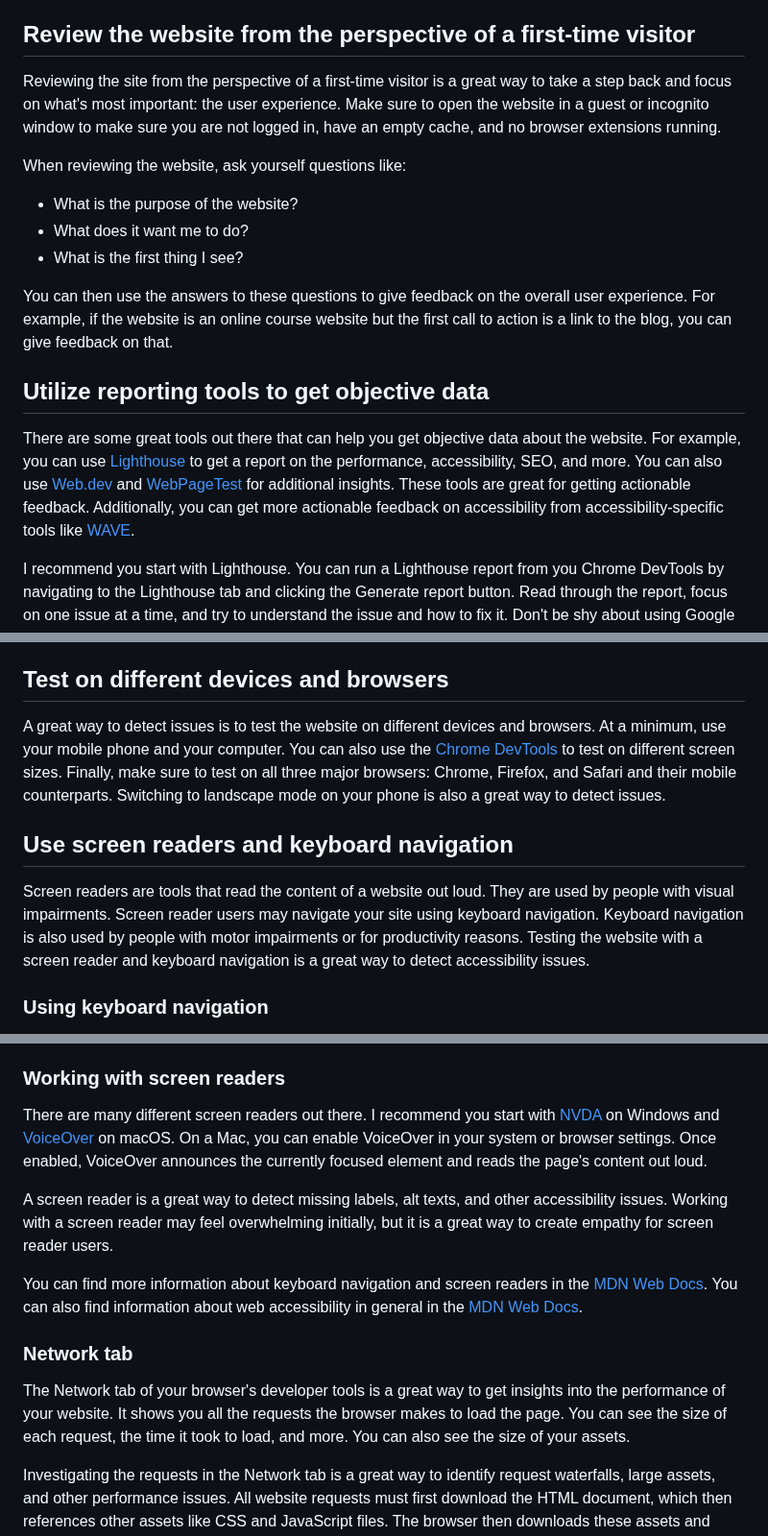
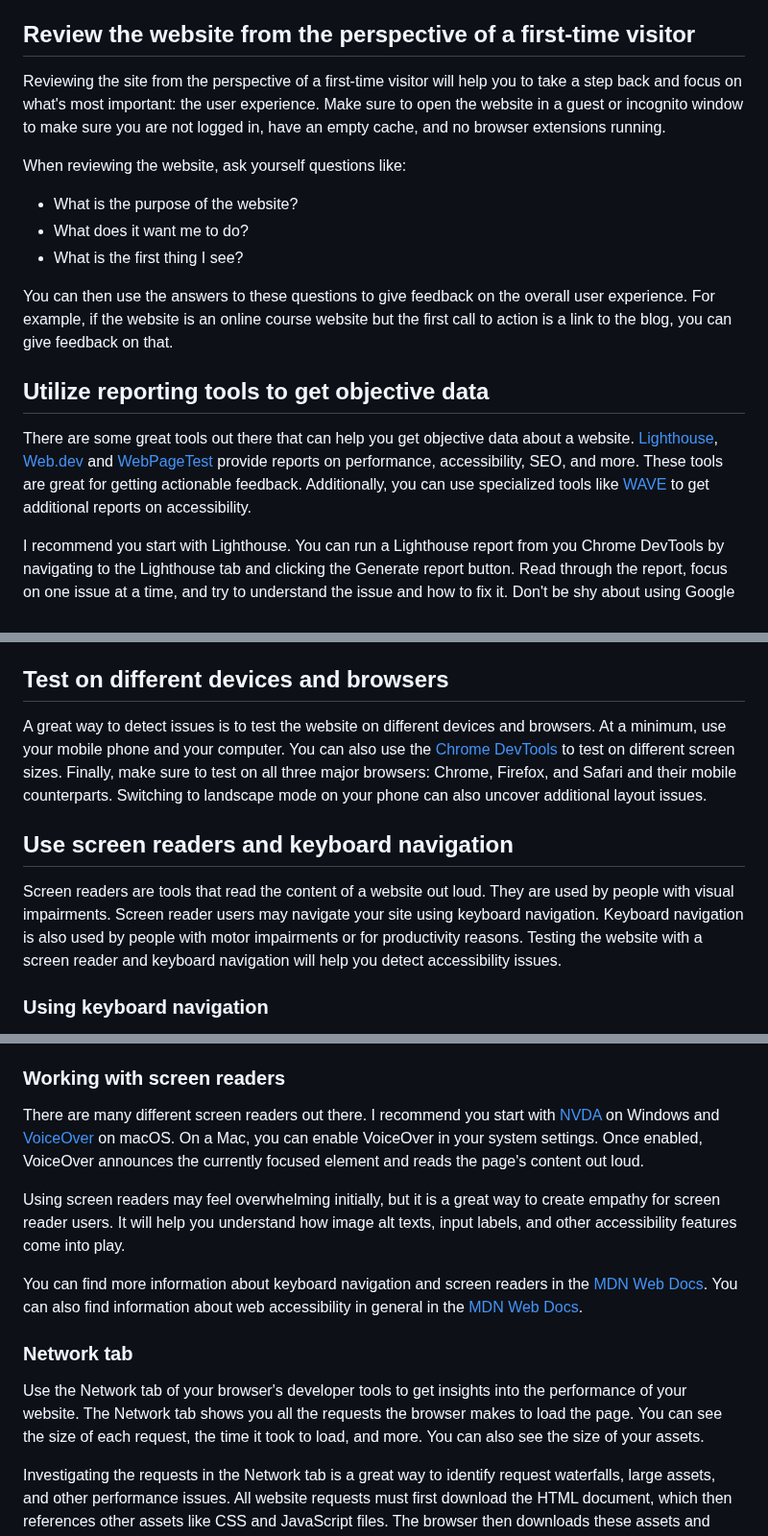
Before and after one commit to andrelandgraf/andrelandgraf, a Markdown page: contents/articles/2023-11-15_website_reviews_beginners_guide.md, 3 parts joined by grey strips. Shown at 96% size. Rendered like a GitHub page.

Commit message:
reduce number of great ways

```diff
--- a/contents/articles/2023-11-15_website_reviews_beginners_guide.md
+++ b/contents/articles/2023-11-15_website_reviews_beginners_guide.md
@@ -26,7 +26,7 @@ The order of the steps doesn't really matter, but I like to start with the user
 
 ## Review the website from the perspective of a first-time visitor
 
-Reviewing the site from the perspective of a first-time visitor is a great way to take a step back and focus on what's most important: the user experience. Make sure to open the website in a guest or incognito window to make sure you are not logged in, have an empty cache, and no browser extensions running.
+Reviewing the site from the perspective of a first-time visitor will help you to take a step back and focus on what's most important: the user experience. Make sure to open the website in a guest or incognito window to make sure you are not logged in, have an empty cache, and no browser extensions running.
 
 When reviewing the website, ask yourself questions like:
 
@@ -38,7 +38,7 @@ You can then use the answers to these questions to give feedback on the overall
 
 ## Utilize reporting tools to get objective data
 
-There are some great tools out there that can help you get objective data about the website. For example, you can use [Lighthouse](https://developers.google.com/web/tools/lighthouse) to get a report on the performance, accessibility, SEO, and more. You can also use [Web.dev](https://web.dev/measure/) and [WebPageTest](https://www.webpagetest.org/) for additional insights. These tools are great for getting actionable feedback. Additionally, you can get more actionable feedback on accessibility from accessibility-specific tools like [WAVE](https://wave.webaim.org/extension/).
+There are some great tools out there that can help you get objective data about a website. [Lighthouse](https://developers.google.com/web/tools/lighthouse), [Web.dev](https://web.dev/measure/) and [WebPageTest](https://www.webpagetest.org/) provide reports on performance, accessibility, SEO, and more. These tools are great for getting actionable feedback. Additionally, you can use specialized tools like [WAVE](https://wave.webaim.org/extension/) to get additional reports on accessibility.
 
 I recommend you start with Lighthouse. You can run a Lighthouse report from you Chrome DevTools by navigating to the Lighthouse tab and clicking the Generate report button. Read through the report, focus on one issue at a time, and try to understand the issue and how to fix it. Don't be shy about using Google for more information about the issue. For example, if Lighthouse suggests to use smaller images, you can Google "how to optimize images for the web"! 🤓
 
@@ -46,11 +46,11 @@ Side note: Optimizing images can have a huge impact on your site’s performance
 
 ## Test on different devices and browsers
 
-A great way to detect issues is to test the website on different devices and browsers. At a minimum, use your mobile phone and your computer. You can also use the [Chrome DevTools](https://developer.chrome.com/docs/devtools/) to test on different screen sizes. Finally, make sure to test on all three major browsers: Chrome, Firefox, and Safari and their mobile counterparts. Switching to landscape mode on your phone is also a great way to detect issues.
+A great way to detect issues is to test the website on different devices and browsers. At a minimum, use your mobile phone and your computer. You can also use the [Chrome DevTools](https://developer.chrome.com/docs/devtools/) to test on different screen sizes. Finally, make sure to test on all three major browsers: Chrome, Firefox, and Safari and their mobile counterparts. Switching to landscape mode on your phone can also uncover additional layout issues.
 
 ## Use screen readers and keyboard navigation
 
-Screen readers are tools that read the content of a website out loud. They are used by people with visual impairments. Screen reader users may navigate your site using keyboard navigation. Keyboard navigation is also used by people with motor impairments or for productivity reasons. Testing the website with a screen reader and keyboard navigation is a great way to detect accessibility issues.
+Screen readers are tools that read the content of a website out loud. They are used by people with visual impairments. Screen reader users may navigate your site using keyboard navigation. Keyboard navigation is also used by people with motor impairments or for productivity reasons. Testing the website with a screen reader and keyboard navigation will help you detect accessibility issues.
 
 ### Using keyboard navigation
 
@@ -67,15 +67,15 @@ Navigate the page without using your mouse and ensure all elements are focusable
 
 ### Working with screen readers
 
-There are many different screen readers out there. I recommend you start with [NVDA](https://www.nvaccess.org/) on Windows and [VoiceOver](https://www.apple.com/accessibility/mac/vision/) on macOS. On a Mac, you can enable VoiceOver in your system or browser settings. Once enabled, VoiceOver announces the currently focused element and reads the page's content out loud.
+There are many different screen readers out there. I recommend you start with [NVDA](https://www.nvaccess.org/) on Windows and [VoiceOver](https://www.apple.com/accessibility/mac/vision/) on macOS. On a Mac, you can enable VoiceOver in your system settings. Once enabled, VoiceOver announces the currently focused element and reads the page's content out loud.
 
-A screen reader is a great way to detect missing labels, alt texts, and other accessibility issues. Working with a screen reader may feel overwhelming initially, but it is a great way to create empathy for screen reader users.
+Using screen readers may feel overwhelming initially, but it is a great way to create empathy for screen reader users. It will help you understand how image alt texts, input labels, and other accessibility features come into play.
 
 You can find more information about keyboard navigation and screen readers in the [MDN Web Docs](https://developer.mozilla.org/en-US/docs/Glossary/Screen_reader). You can also find information about web accessibility in general in the  [MDN Web Docs](https://developer.mozilla.org/en-US/docs/Web/Accessibility/ARIA).
 
 ### Network tab
 
-The Network tab of your browser's developer tools is a great way to get insights into the performance of your website. It shows you all the requests the browser makes to load the page. You can see the size of each request, the time it took to load, and more. You can also see the size of your assets.
+Use the Network tab of your browser's developer tools to get insights into the performance of your website. The Network tab shows you all the requests the browser makes to load the page. You can see the size of each request, the time it took to load, and more. You can also see the size of your assets.
 
 Investigating the requests in the Network tab is a great way to identify request waterfalls, large assets, and other performance issues. All website requests must first download the HTML document, which then references other assets like CSS and JavaScript files. The browser then downloads these assets and executes the JavaScript. The JavaScript may then make additional requests to load data from an API. This is called a request waterfall.
 
```
